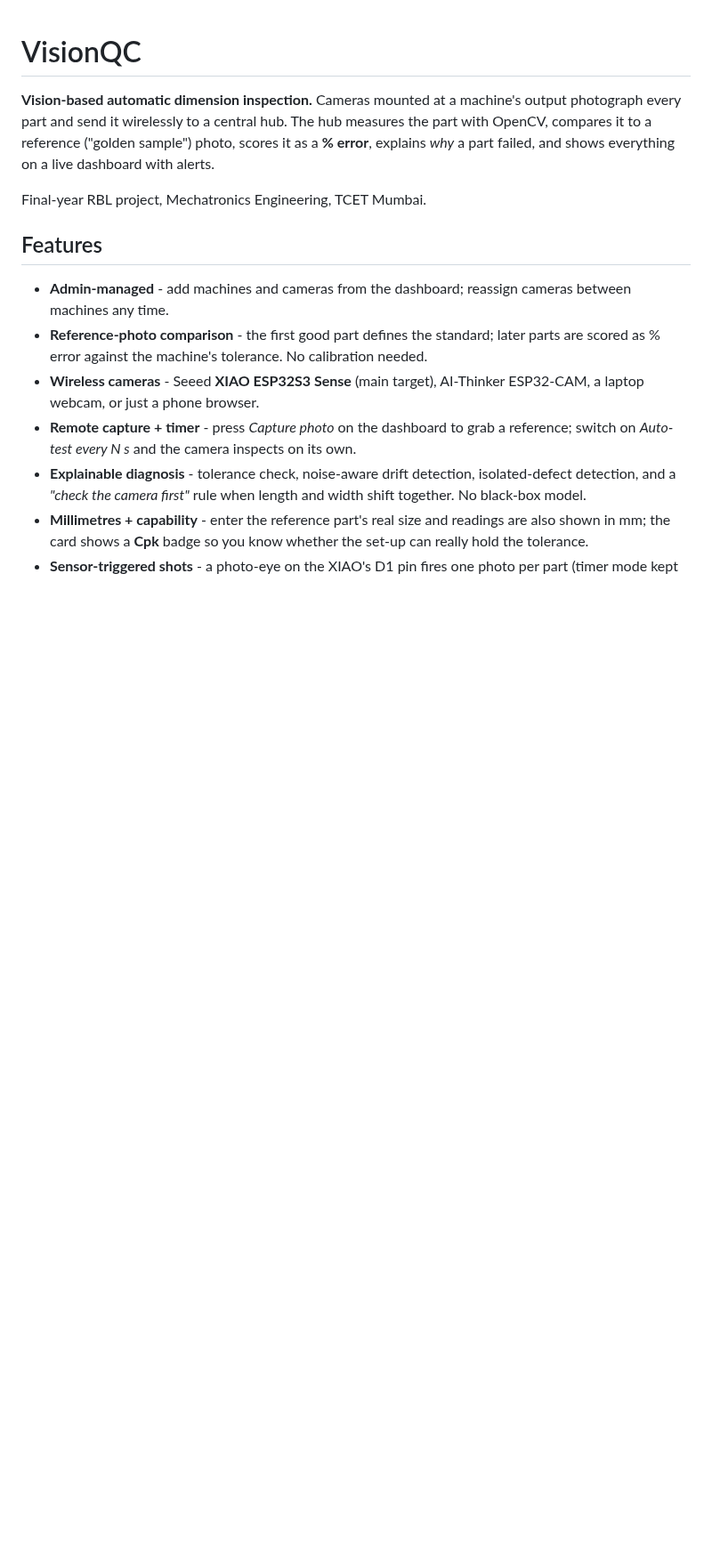
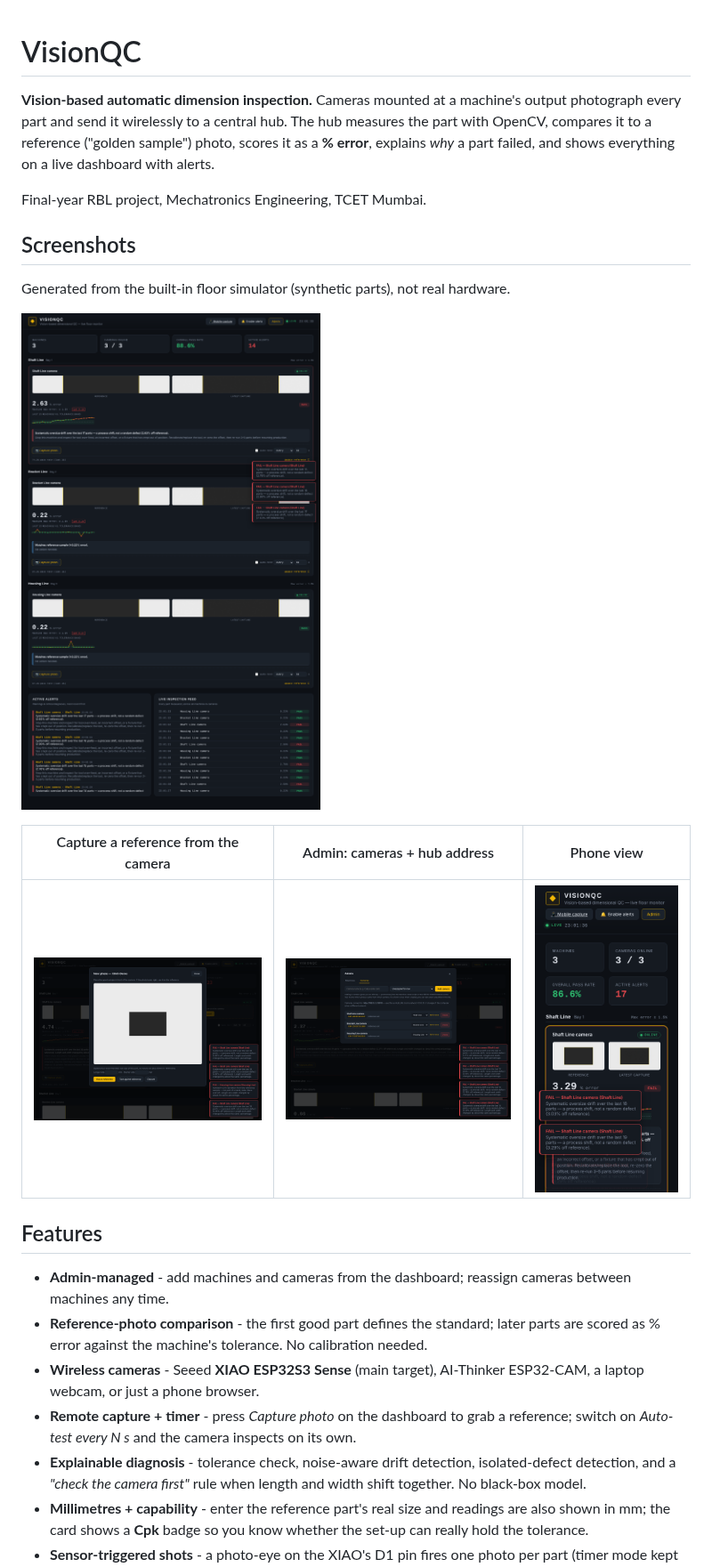
Before and after one commit to Manas-36/VisionQC, a Markdown page: README.md, the part around the change. Shown at 89% size. GitHub-like rendering; pictures changed too: docs/images/admin.png (added), docs/images/capture-preview.png (added), docs/images/dashboard-mobile.png (added); blank space fills up the shorter version.

```diff
--- a/README.md
+++ b/README.md
@@ -3,6 +3,15 @@
 **Vision-based automatic dimension inspection.** Cameras mounted at a machine's output photograph every part and send it wirelessly to a central hub. The hub measures the part with OpenCV, compares it to a reference ("golden sample") photo, scores it as a **% error**, explains *why* a part failed, and shows everything on a live dashboard with alerts.
 
 Final-year RBL project, Mechatronics Engineering, TCET Mumbai.
+
+## Screenshots
+Generated from the built-in floor simulator (synthetic parts), not real hardware.
+
+![Live dashboard](docs/images/dashboard.png)
+
+| Capture a reference from the camera | Admin: cameras + hub address | Phone view |
+|---|---|---|
+| <img src="docs/images/capture-preview.png" width="320"> | <img src="docs/images/admin.png" width="320"> | <img src="docs/images/dashboard-mobile.png" width="200"> |
 
 ## Features
 - **Admin-managed** - add machines and cameras from the dashboard; reassign cameras between machines any time.
```
Also changed, not shown: 3 other files.
